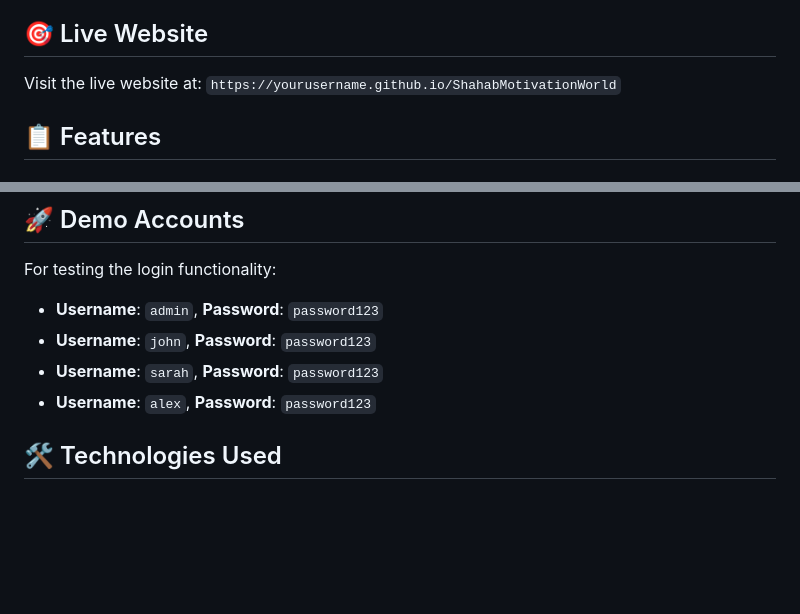
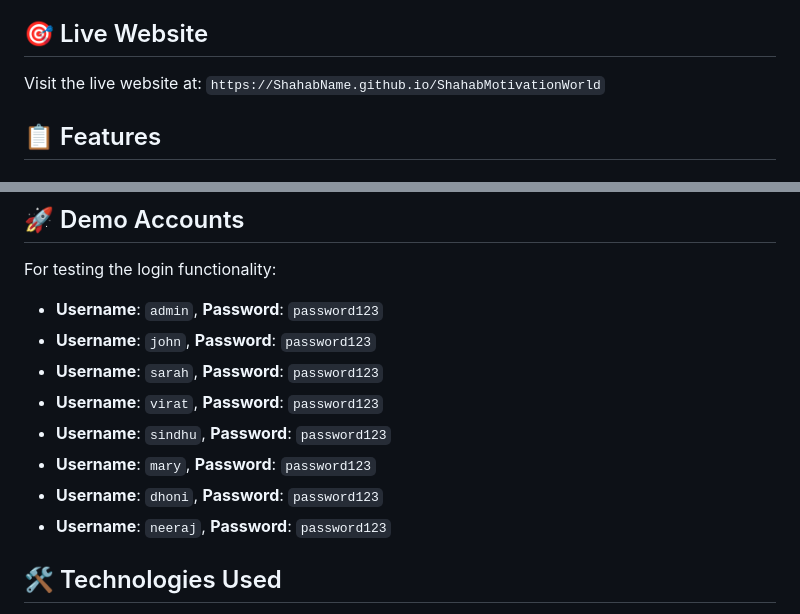
Before and after one commit to ShahabName/ShahabMotivationWorld, a Markdown page: README.md, 2 parts joined by grey strips. Rendered like a GitHub page; blank space fills up the shorter version.

Commit message:
Fix live website link and update test usernames
Updated live website link and added new test usernames.

```diff
--- a/README.md
+++ b/README.md
@@ -3,7 +3,7 @@
 **Welcome to Shahab's World of Motivations!** - A multi-page GitHub Pages website dedicated to inspiration, motivation, and positivity.
 
 ## 🎯 Live Website
-Visit the live website at: `https://yourusername.github.io/ShahabMotivationWorld`
+Visit the live website at: `https://ShahabName.github.io/ShahabMotivationWorld`
 
 ## 📋 Features
 
@@ -52,7 +52,11 @@ For testing the login functionality:
 - **Username**: `admin`, **Password**: `password123`
 - **Username**: `john`, **Password**: `password123`
 - **Username**: `sarah`, **Password**: `password123`
-- **Username**: `alex`, **Password**: `password123`
+- **Username**: `virat`, **Password**: `password123`
+- **Username**: `sindhu`, **Password**: `password123`
+- **Username**: `mary`, **Password**: `password123`
+- **Username**: `dhoni`, **Password**: `password123`
+- **Username**: `neeraj`, **Password**: `password123`
 
 ## 🛠️ Technologies Used
 
```
